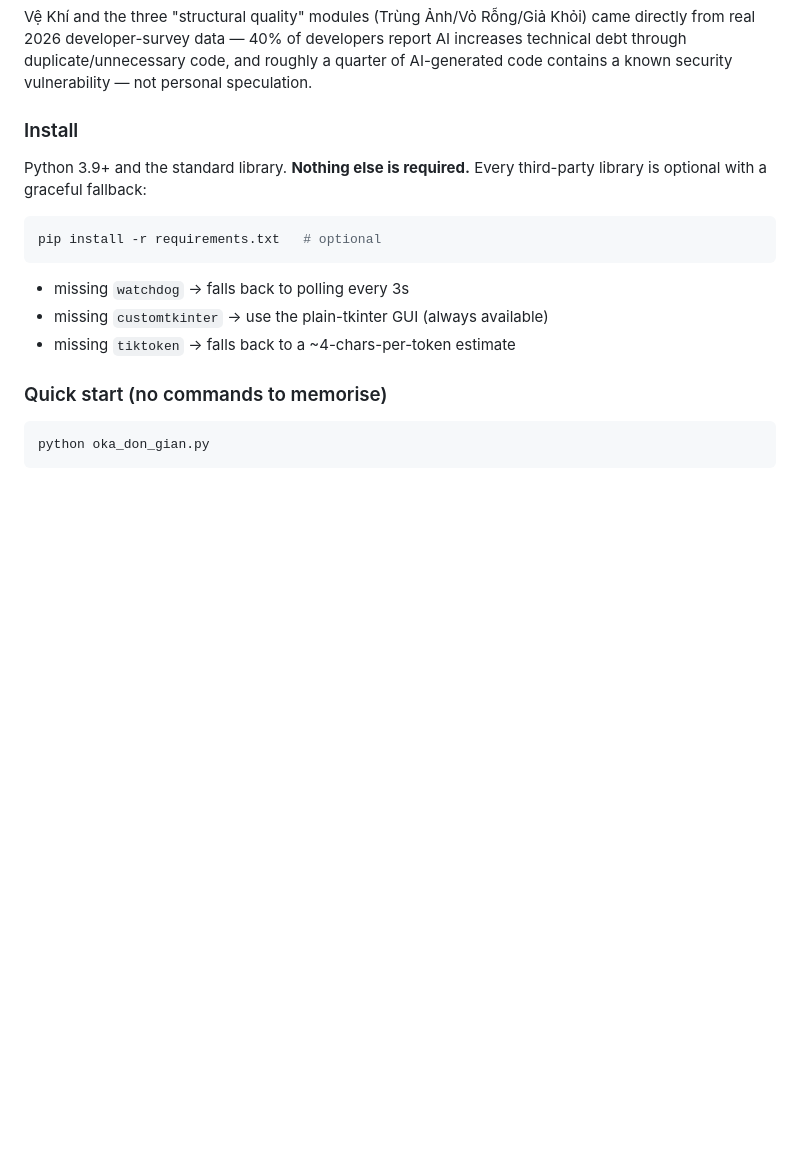
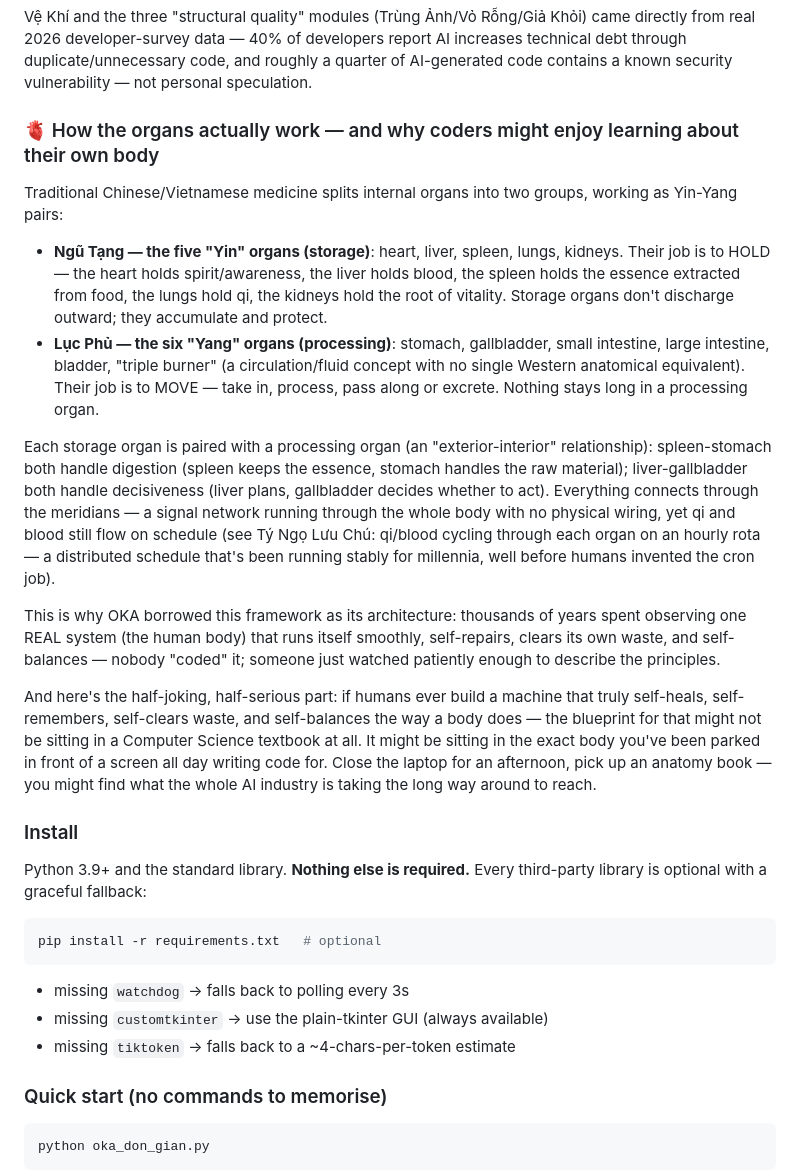
Before and after one commit to hpnails-de/OKA, a Markdown page: README.md, the part around one of its changes. GitHub-like rendering; blank space fills up the shorter version.

```diff
--- a/README.md
+++ b/README.md
@@ -321,6 +355,46 @@ Khỏi) came directly from real 2026 developer-survey data — 40% of developers
 report AI increases technical debt through duplicate/unnecessary code, and
 roughly a quarter of AI-generated code contains a known security
 vulnerability — not personal speculation.
+
+### 🫀 How the organs actually work — and why coders might enjoy learning about their own body
+
+Traditional Chinese/Vietnamese medicine splits internal organs into two
+groups, working as Yin-Yang pairs:
+
+- **Ngũ Tạng — the five "Yin" organs (storage)**: heart, liver, spleen,
+  lungs, kidneys. Their job is to HOLD — the heart holds spirit/awareness,
+  the liver holds blood, the spleen holds the essence extracted from food,
+  the lungs hold qi, the kidneys hold the root of vitality. Storage organs
+  don't discharge outward; they accumulate and protect.
+- **Lục Phủ — the six "Yang" organs (processing)**: stomach, gallbladder,
+  small intestine, large intestine, bladder, "triple burner" (a
+  circulation/fluid concept with no single Western anatomical equivalent).
+  Their job is to MOVE — take in, process, pass along or excrete. Nothing
+  stays long in a processing organ.
+
+Each storage organ is paired with a processing organ (an "exterior-interior"
+relationship): spleen-stomach both handle digestion (spleen keeps the
+essence, stomach handles the raw material); liver-gallbladder both handle
+decisiveness (liver plans, gallbladder decides whether to act). Everything
+connects through the meridians — a signal network running through the whole
+body with no physical wiring, yet qi and blood still flow on schedule (see
+Tý Ngọ Lưu Chú: qi/blood cycling through each organ on an hourly rota — a
+distributed schedule that's been running stably for millennia, well before
+humans invented the cron job).
+
+This is why OKA borrowed this framework as its architecture: thousands of
+years spent observing one REAL system (the human body) that runs itself
+smoothly, self-repairs, clears its own waste, and self-balances — nobody
+"coded" it; someone just watched patiently enough to describe the
+principles.
+
+And here's the half-joking, half-serious part: if humans ever build a
+machine that truly self-heals, self-remembers, self-clears waste, and
+self-balances the way a body does — the blueprint for that might not be
+sitting in a Computer Science textbook at all. It might be sitting in the
+exact body you've been parked in front of a screen all day writing code
+for. Close the laptop for an afternoon, pick up an anatomy book — you might
+find what the whole AI industry is taking the long way around to reach.
 
 ### Install
 
```
Also changed, not shown: other parts of README.md (+34 -0 lines).
